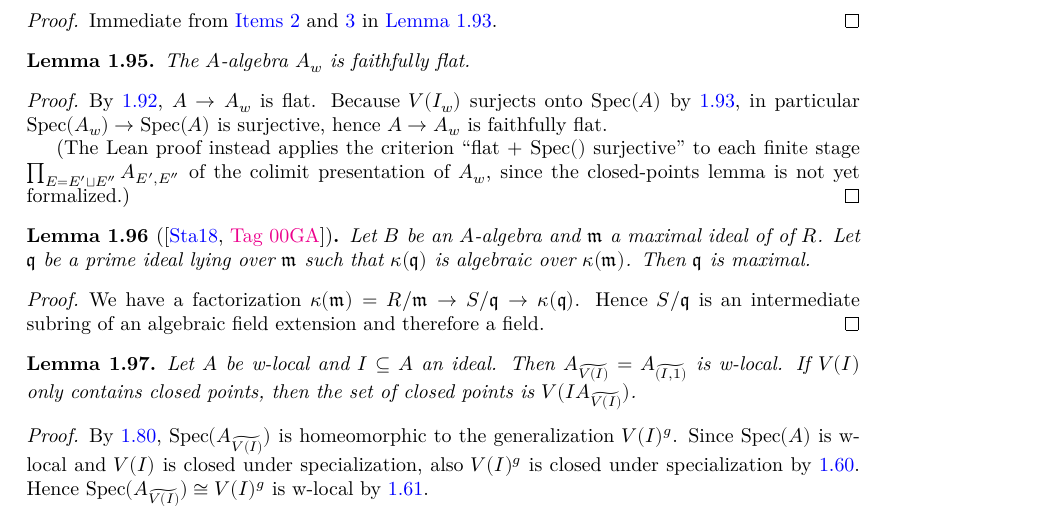
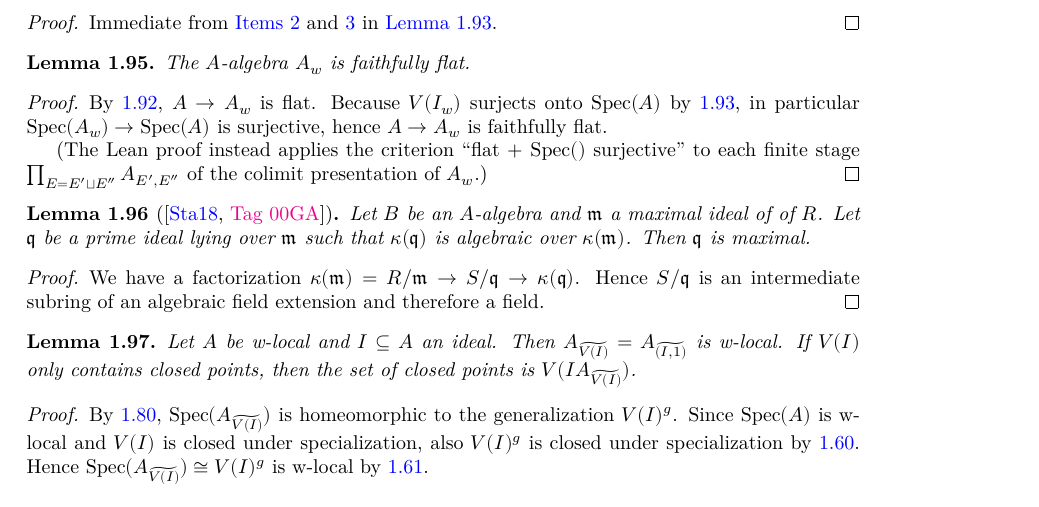
Before and after one commit to chrisflav/proetale, a LaTeX thesis (blueprint/src/print.tex, which reads blueprint/src/chapters/local-structure.tex): part of page 18 of 49, cut so that both start at the same text. Compiled offline with XeLaTeX.

Commit message:
review: address PR #118 style feedback
- Remove unused `Generalization.map_algebraMap_ne_top`.
- Replace `rw [...]; trivial` in `ProdStrata.specComap_surjective` with
  membership derived from `Set.mem_univ`.
- Use `↦` instead of `=>` and drop the redundant explicit type
  annotation in the `Pi.evalRingHom` lambda.
- Build the lifted prime via `PrimeSpectrum.comap (Pi.evalRingHom _ i) q`
  instead of bundling the comapped ideal by hand.
- Drop `change Module.FaithfullyFlat A (ProdStrata E)` from the
  `faithfullyFlat` proof; pass `(A := A)` / `(B := ProdStrata E)` to
  `Module.FaithfullyFlat.of_comap_surjective` so def-eq closes the goal.
- Make `A` implicit in `indZariski_prodStrata` so the redundant `(A := A)`
  in `faithfullyFlat` can be dropped.
- Drop the docstring on the `faithfullyFlat` instance.
- Make the blueprint parenthetical note tense-neutral.

Co-Authored-By: Claude Opus 4.7 <noreply@anthropic.com>

```diff
--- a/blueprint/src/chapters/local-structure.tex
+++ b/blueprint/src/chapters/local-structure.tex
@@ -1546,7 +1546,7 @@ By the following lemma, we see $V(I_w)$ is the inverse limit of the closed subse
 
     (The Lean proof instead applies the criterion ``flat $+$ $\spec{}$ surjective'' to
     each finite stage $\prod_{E = E' \sqcup E''} A_{E', E''}$ of the colimit
-    presentation of $A_w$, since the closed-points lemma is not yet formalized.)
+    presentation of $A_w$.)
 \end{proof}
 
 \begin{lemma}[\stacksproject{00GA}]
```
Also changed, not shown: 1 other file.
